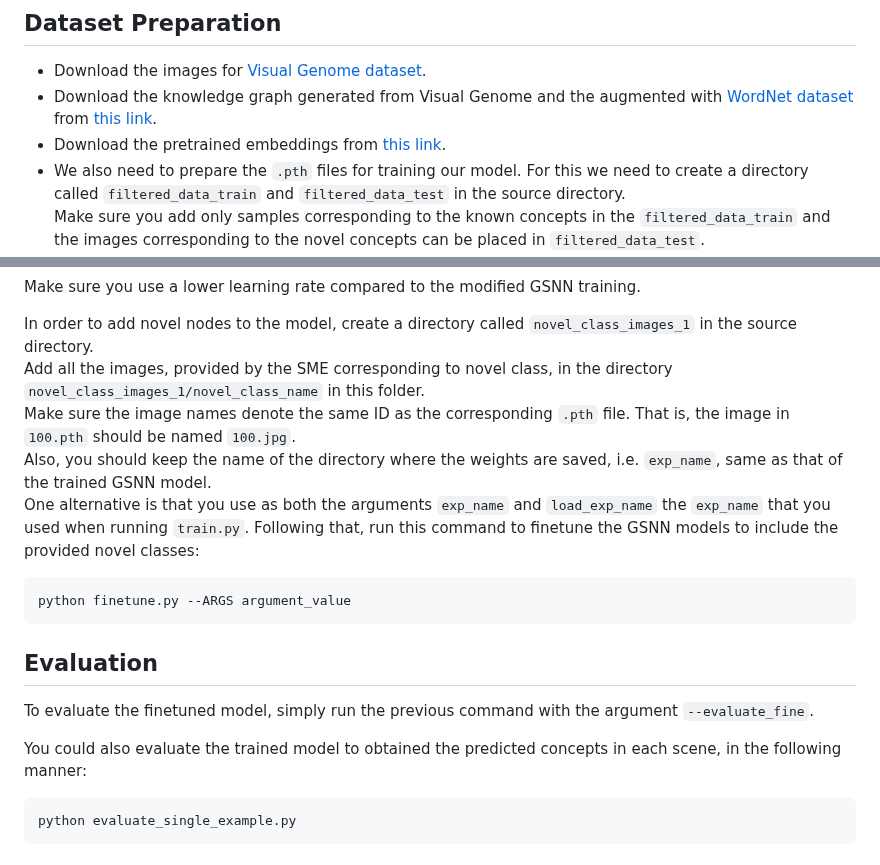
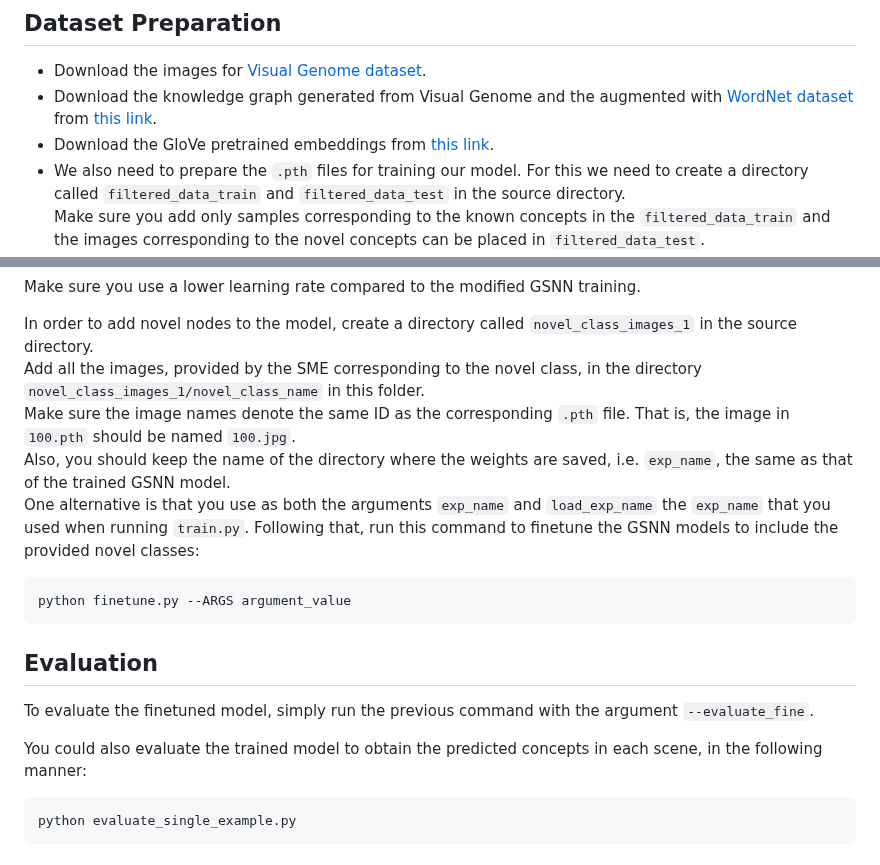
Before and after one commit to sarthak268/sample-efficient-visual-concept-learning, a Markdown page: README.md, 2 parts joined by grey strips. Drawn GitHub-style.

````diff
--- a/README.md
+++ b/README.md
@@ -47,7 +47,7 @@ conda activate concept_learning
 
 * Download the images for <a href="http://visualgenome.org/">Visual Genome dataset</a>. <br>
 * Download the knowledge graph generated from Visual Genome and the augmented with <a href="https://wordnet.princeton.edu/">WordNet dataset</a> from <a href="https://drive.google.com/file/d/12qZD6LWI0xVSnKsQCBG7ehYhCeZB6LGC/view?usp=sharing">this link</a>. <br>
-* Download the pretrained embeddings from <a href="https://drive.google.com/drive/folders/1IG0WQL6rtmNW1PMntz464_d5v0NDT49b?usp=sharing">this link</a>.
+* Download the GloVe pretrained embeddings from <a href="https://drive.google.com/drive/folders/1IG0WQL6rtmNW1PMntz464_d5v0NDT49b?usp=sharing">this link</a>.
 * We also need to prepare the ```.pth``` files for training our model. For this we need to create a directory called ```filtered_data_train``` and ```filtered_data_test``` in the source directory. <br>
 Make sure you add only samples corresponding to the known concepts in the ```filtered_data_train``` and the images corresponding to the novel concepts can be placed in ```filtered_data_test```.<br>
 In each folder, we need to place all the ```.pth``` files where each sample is a dictionary with the following keys:<br>
@@ -74,9 +74,9 @@ python train_edge_prediction.py --ARGS argument_value
 Make sure you use a lower learning rate compared to the modified GSNN training.
 
 In order to add novel nodes to the model, create a directory called ```novel_class_images_1``` in the source directory.<br>
-Add all the images, provided by the SME corresponding to novel class, in the directory ```novel_class_images_1/novel_class_name``` in this folder.<br>
+Add all the images, provided by the SME corresponding to the novel class, in the directory ```novel_class_images_1/novel_class_name``` in this folder.<br>
 Make sure the image names denote the same ID as the corresponding ```.pth``` file. That is, the image in ```100.pth``` should be named ```100.jpg```. <br>
-Also, you should keep the name of the directory where the weights are saved, i.e. ```exp_name```, same as that of the trained GSNN model.<br>
+Also, you should keep the name of the directory where the weights are saved, i.e. ```exp_name```, the same as that of the trained GSNN model.<br>
 One alternative is that you use as both the arguments ```exp_name``` and ```load_exp_name``` the ```exp_name``` that you used when running ```train.py```.
 Following that, run this command to finetune the GSNN models to include the provided novel classes:
 
@@ -88,7 +88,7 @@ python finetune.py --ARGS argument_value
 
 To evaluate the finetuned model, simply run the previous command with the argument ```--evaluate_fine```.
 
-You could also evaluate the trained model to obtained the predicted concepts in each scene, in the following manner:
+You could also evaluate the trained model to obtain the predicted concepts in each scene, in the following manner:
 
 ```
 python evaluate_single_example.py
````
